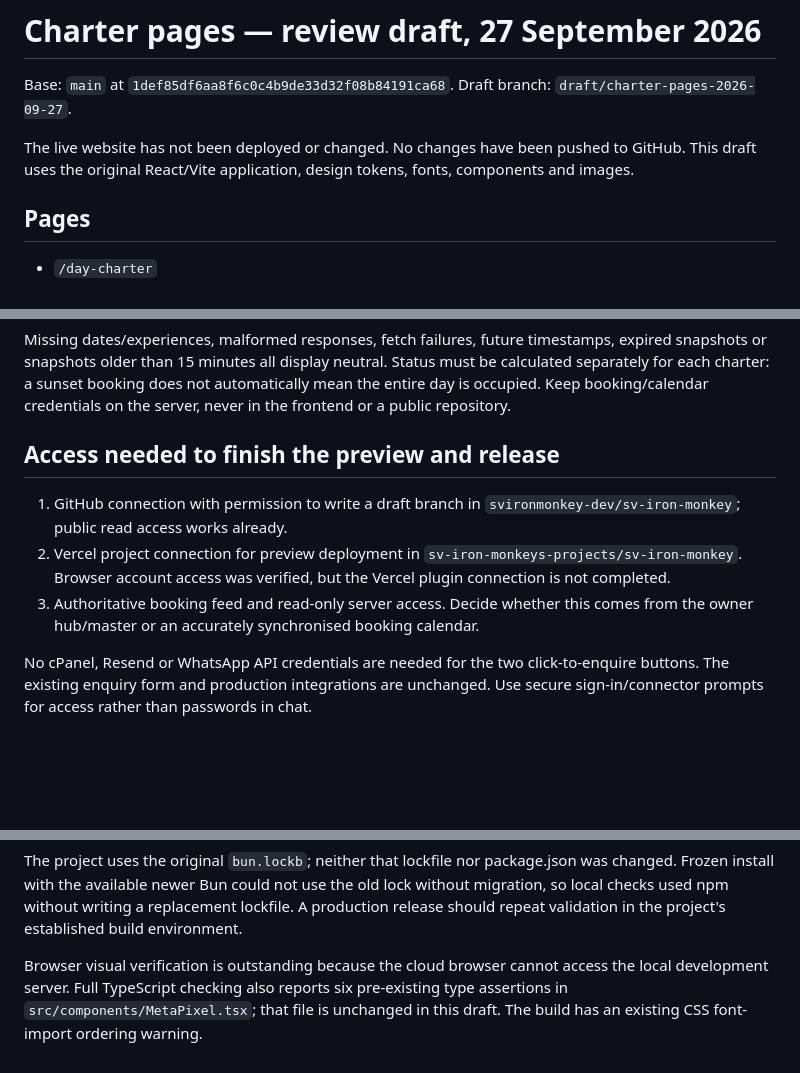
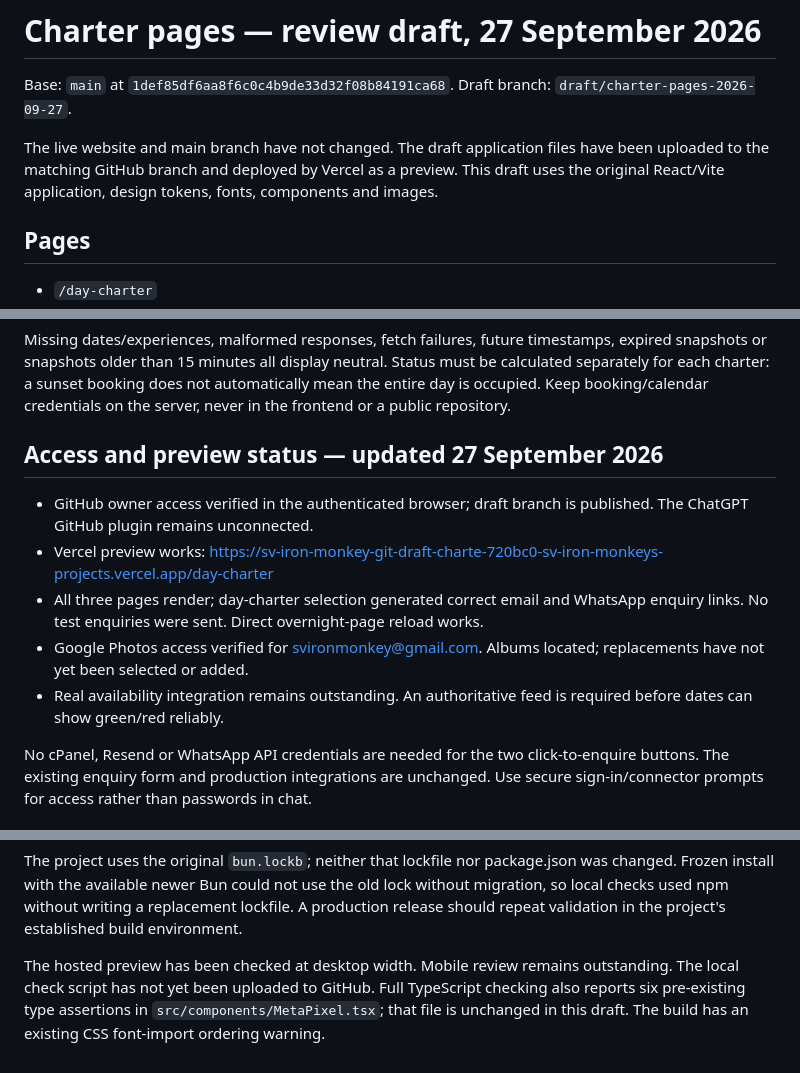
Before and after one commit to svironmonkey-dev/sv-iron-monkey, a Markdown page: CHARTER-DRAFT.md, 3 parts joined by grey strips. Drawn GitHub-style; blank space fills up the shorter version.

Commit message:
Record working preview and remaining release checks

```diff
--- a/CHARTER-DRAFT.md
+++ b/CHARTER-DRAFT.md
@@ -3,7 +3,7 @@
 Base: `main` at `1def85df6aa8f6c0c4b9de33d32f08b84191ca68`.
 Draft branch: `draft/charter-pages-2026-09-27`.
 
-The live website has not been deployed or changed. No changes have been pushed to GitHub. This draft uses the original React/Vite application, design tokens, fonts, components and images.
+The live website and main branch have not changed. The draft application files have been uploaded to the matching GitHub branch and deployed by Vercel as a preview. This draft uses the original React/Vite application, design tokens, fonts, components and images.
 
 ## Pages
 
@@ -48,11 +48,13 @@ Payload contract (example shape only; these dates are not real availability):
 
 Missing dates/experiences, malformed responses, fetch failures, future timestamps, expired snapshots or snapshots older than 15 minutes all display neutral. Status must be calculated separately for each charter: a sunset booking does not automatically mean the entire day is occupied. Keep booking/calendar credentials on the server, never in the frontend or a public repository.
 
-## Access needed to finish the preview and release
+## Access and preview status — updated 27 September 2026
 
-1. GitHub connection with permission to write a draft branch in `svironmonkey-dev/sv-iron-monkey`; public read access works already.
-2. Vercel project connection for preview deployment in `sv-iron-monkeys-projects/sv-iron-monkey`. Browser account access was verified, but the Vercel plugin connection is not completed.
-3. Authoritative booking feed and read-only server access. Decide whether this comes from the owner hub/master or an accurately synchronised booking calendar.
+- GitHub owner access verified in the authenticated browser; draft branch is published. The ChatGPT GitHub plugin remains unconnected.
+- Vercel preview works: https://sv-iron-monkey-git-draft-charte-720bc0-sv-iron-monkeys-projects.vercel.app/day-charter
+- All three pages render; day-charter selection generated correct email and WhatsApp enquiry links. No test enquiries were sent. Direct overnight-page reload works.
+- Google Photos access verified for svironmonkey@gmail.com. Albums located; replacements have not yet been selected or added.
+- Real availability integration remains outstanding. An authoritative feed is required before dates can show green/red reliably.
 
 No cPanel, Resend or WhatsApp API credentials are needed for the two click-to-enquire buttons. The existing enquiry form and production integrations are unchanged. Use secure sign-in/connector prompts for access rather than passwords in chat.
 
@@ -79,4 +81,4 @@ npx eslint src/pages/Charter.tsx src/components/CharterBooking.tsx src/lib/chart
 
 The project uses the original `bun.lockb`; neither that lockfile nor package.json was changed. Frozen install with the available newer Bun could not use the old lock without migration, so local checks used npm without writing a replacement lockfile. A production release should repeat validation in the project's established build environment.
 
-Browser visual verification is outstanding because the cloud browser cannot access the local development server. Full TypeScript checking also reports six pre-existing type assertions in `src/components/MetaPixel.tsx`; that file is unchanged in this draft. The build has an existing CSS font-import ordering warning.
+The hosted preview has been checked at desktop width. Mobile review remains outstanding. The local check script has not yet been uploaded to GitHub. Full TypeScript checking also reports six pre-existing type assertions in `src/components/MetaPixel.tsx`; that file is unchanged in this draft. The build has an existing CSS font-import ordering warning.
```
